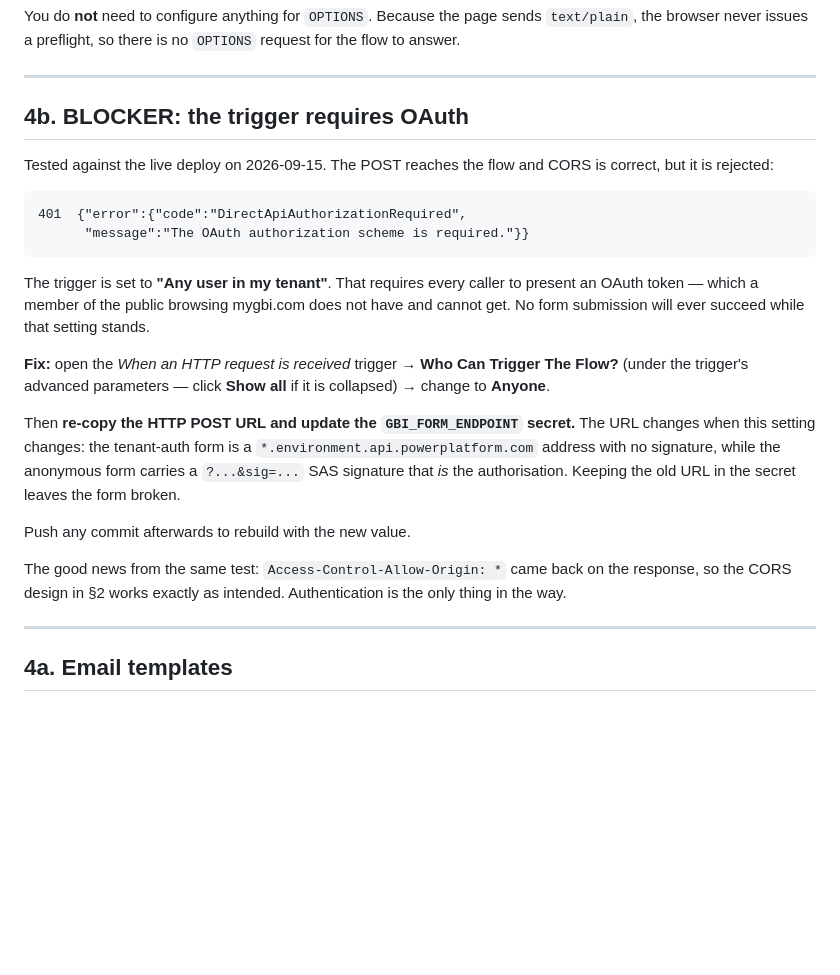
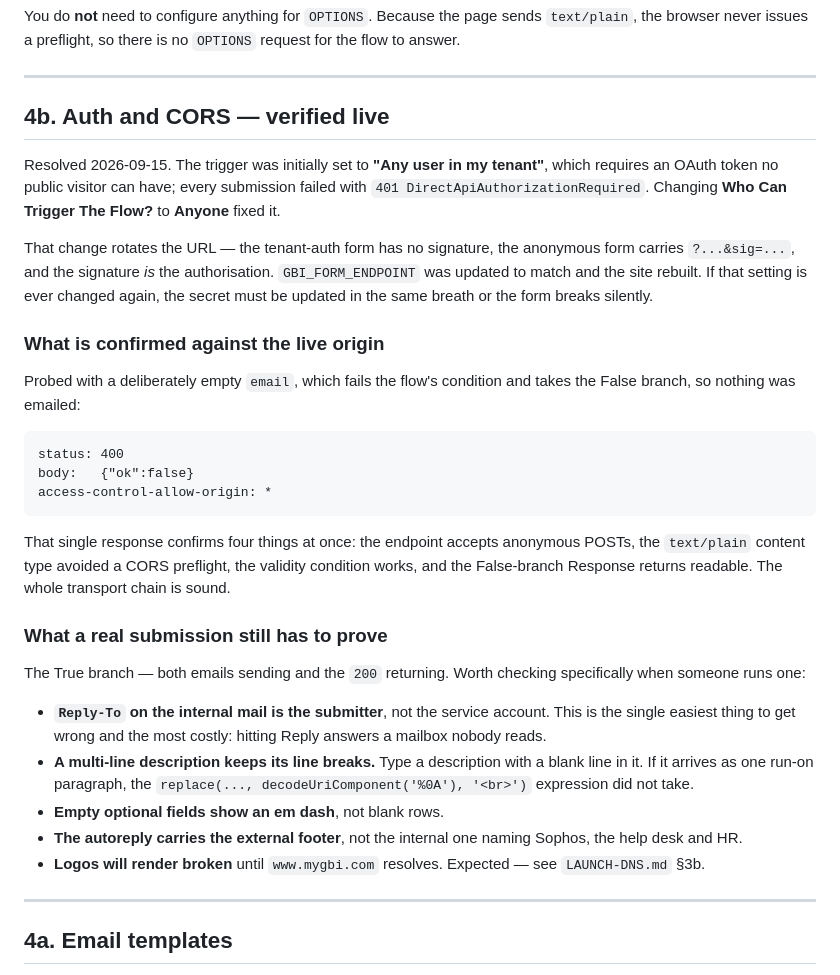
Before and after one commit to jjshaw14/gbi-website, a Markdown page: FORM-INTEGRATION.md, the part around the change. Drawn GitHub-style; blank space fills up the shorter version.

Commit message:
Form auth and CORS verified live; 401 blocker resolved
Trigger changed from "Any user in my tenant" to "Anyone", the rotated URL
was put in GBI_FORM_ENDPOINT, and the site rebuilt. Confirmed deployed: the
endpoint on the live page now carries the ?sig= SAS signature.

Probed the live origin with a deliberately empty email, which fails the
flow's condition and takes the False branch, so nothing was emailed:

  status 400, body {"ok":false}, access-control-allow-origin: *

That one response confirms the endpoint accepts anonymous POSTs, the
text/plain content type avoided a CORS preflight, the validity condition
works, and the False-branch Response returns readable. The transport chain
is sound end to end.

Still unproven: the True branch -- both emails sending and the 200
returning -- which needs a real submission. Documents what to check when
one is run, led by Reply-To on the internal mail pointing at the submitter
rather than the service account.

Co-Authored-By: Claude Opus 5 <noreply@anthropic.com>

````diff
--- a/FORM-INTEGRATION.md
+++ b/FORM-INTEGRATION.md
@@ -204,36 +204,51 @@ sends `text/plain`, the browser never issues a preflight, so there is no
 
 ---
 
-## 4b. BLOCKER: the trigger requires OAuth
+## 4b. Auth and CORS — verified live
 
-Tested against the live deploy on 2026-09-15. The POST reaches the flow and
-CORS is correct, but it is rejected:
+Resolved 2026-09-15. The trigger was initially set to **"Any user in my
+tenant"**, which requires an OAuth token no public visitor can have; every
+submission failed with `401 DirectApiAuthorizationRequired`. Changing
+**Who Can Trigger The Flow?** to **Anyone** fixed it.
+
+That change rotates the URL — the tenant-auth form has no signature, the
+anonymous form carries `?...&sig=...`, and the signature *is* the
+authorisation. `GBI_FORM_ENDPOINT` was updated to match and the site
+rebuilt. If that setting is ever changed again, the secret must be updated
+in the same breath or the form breaks silently.
+
+### What is confirmed against the live origin
+
+Probed with a deliberately empty `email`, which fails the flow's condition
+and takes the False branch, so nothing was emailed:
 
 ```
-401  {"error":{"code":"DirectApiAuthorizationRequired",
-      "message":"The OAuth authorization scheme is required."}}
+status: 400
+body:   {"ok":false}
+access-control-allow-origin: *
 ```
 
-The trigger is set to **"Any user in my tenant"**. That requires every
-caller to present an OAuth token — which a member of the public browsing
-mygbi.com does not have and cannot get. No form submission will ever
-succeed while that setting stands.
+That single response confirms four things at once: the endpoint accepts
+anonymous POSTs, the `text/plain` content type avoided a CORS preflight,
+the validity condition works, and the False-branch Response returns
+readable. The whole transport chain is sound.
 
-**Fix:** open the *When an HTTP request is received* trigger → **Who Can
-Trigger The Flow?** (under the trigger's advanced parameters — click
-**Show all** if it is collapsed) → change to **Anyone**.
+### What a real submission still has to prove
 
-Then **re-copy the HTTP POST URL and update the `GBI_FORM_ENDPOINT`
-secret.** The URL changes when this setting changes: the tenant-auth form
-is a `*.environment.api.powerplatform.com` address with no signature, while
-the anonymous form carries a `?...&sig=...` SAS signature that *is* the
-authorisation. Keeping the old URL in the secret leaves the form broken.
+The True branch — both emails sending and the `200` returning. Worth
+checking specifically when someone runs one:
 
-Push any commit afterwards to rebuild with the new value.
-
-The good news from the same test: `Access-Control-Allow-Origin: *` came
-back on the response, so the CORS design in §2 works exactly as intended.
-Authentication is the only thing in the way.
+- **`Reply-To` on the internal mail is the submitter**, not the service
+  account. This is the single easiest thing to get wrong and the most
+  costly: hitting Reply answers a mailbox nobody reads.
+- **A multi-line description keeps its line breaks.** Type a description
+  with a blank line in it. If it arrives as one run-on paragraph, the
+  `replace(..., decodeUriComponent('%0A'), '<br>')` expression did not take.
+- **Empty optional fields show an em dash**, not blank rows.
+- **The autoreply carries the external footer**, not the internal one
+  naming Sophos, the help desk and HR.
+- **Logos will render broken** until `www.mygbi.com` resolves. Expected —
+  see `LAUNCH-DNS.md` §3b.
 
 ---
 
````
